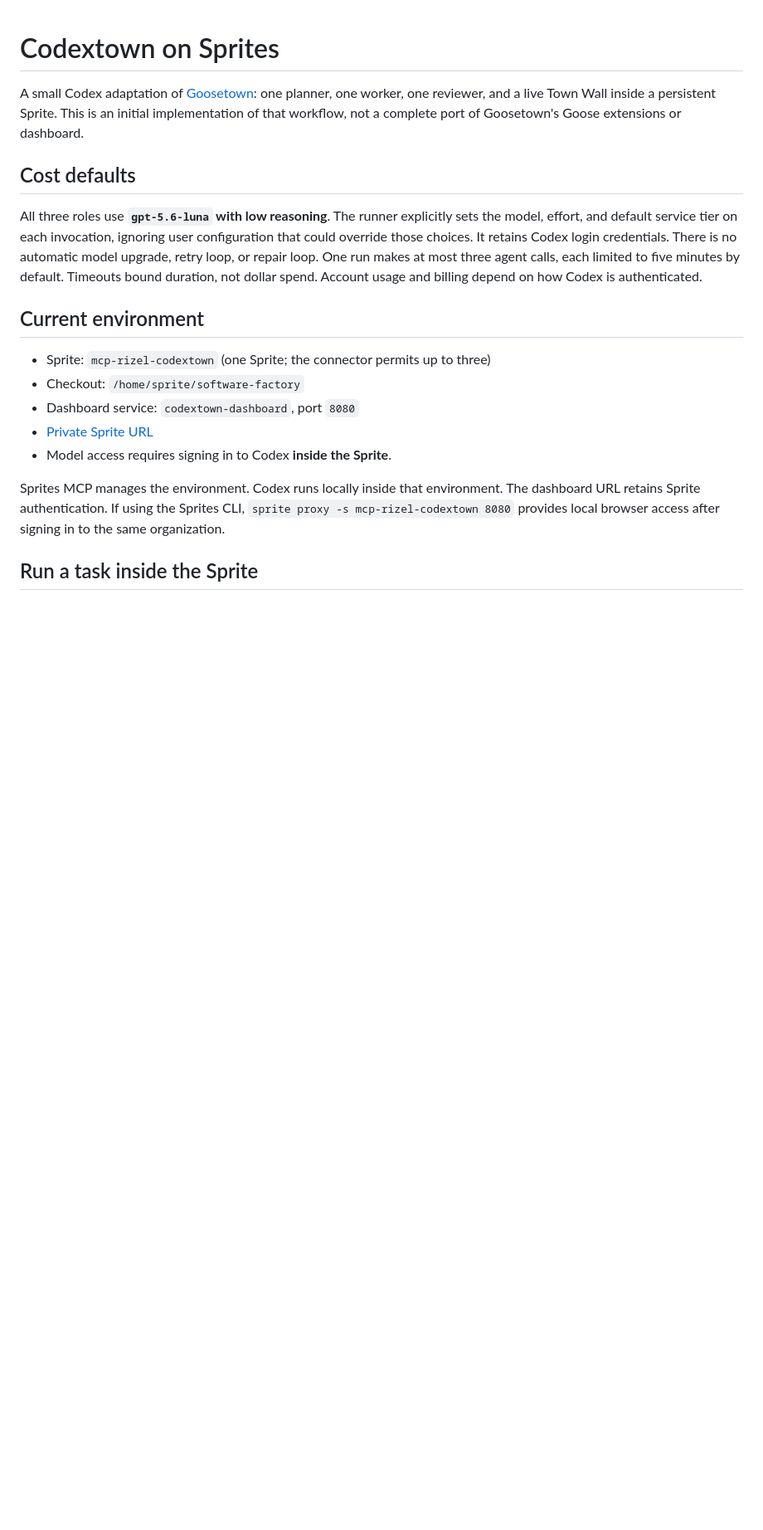
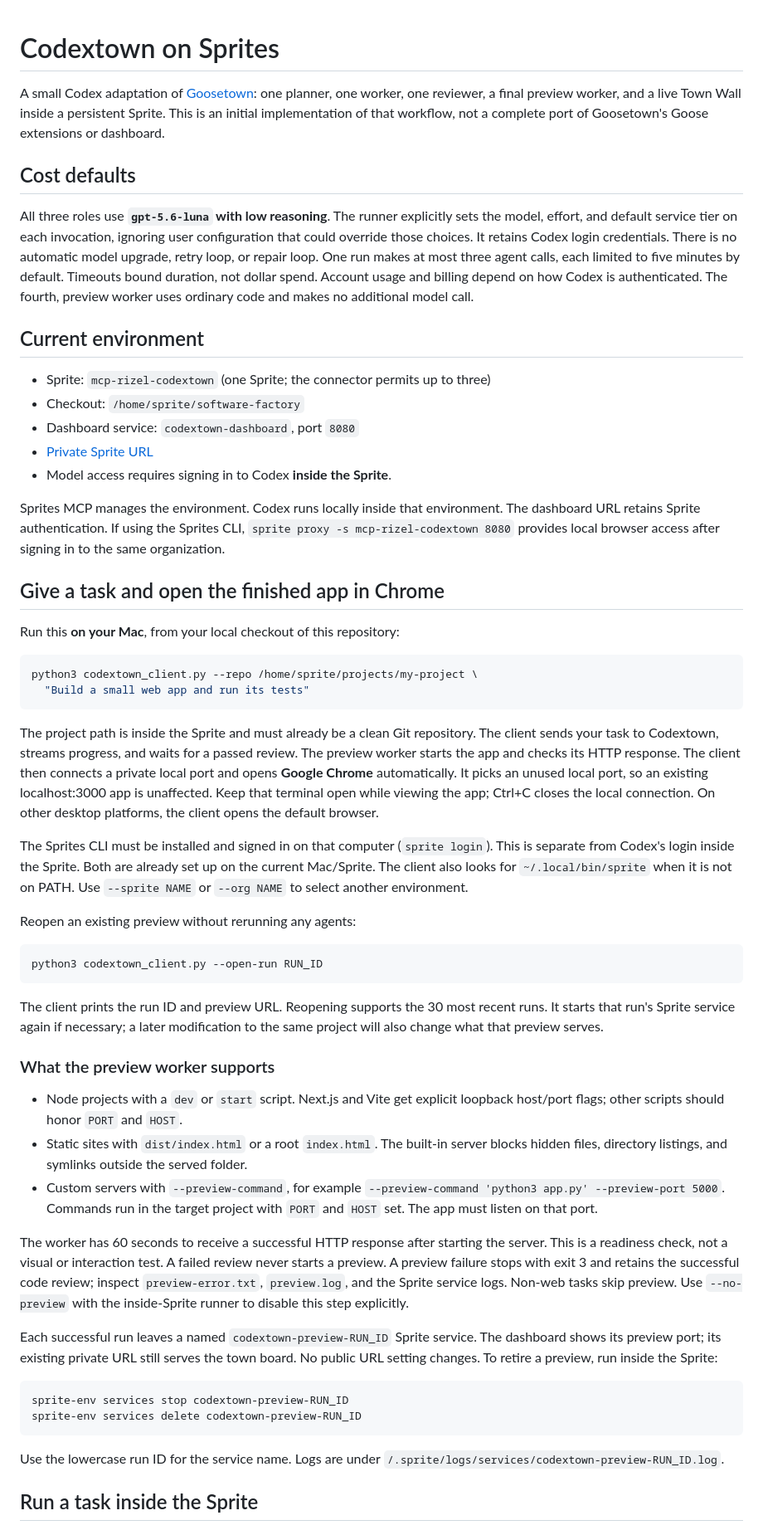
Before and after one commit to blackgirlbytes/software-factory, a Markdown page: README.md, the part around the change. Shown at 83% size. Rendered like a GitHub page; blank space fills up the shorter version.

Commit message:
Document one-command task submission and automatic Chrome previews

````diff
--- a/README.md
+++ b/README.md
@@ -1,8 +1,8 @@
 # Codextown on Sprites
 
 A small Codex adaptation of [Goosetown](https://github.com/aaif-goose/goosetown):
-one planner, one worker, one reviewer, and a live Town Wall inside a persistent
-Sprite. This is an initial implementation of that workflow, not a complete port
+one planner, one worker, one reviewer, a final preview worker, and a live Town Wall
+inside a persistent Sprite. This is an initial implementation of that workflow, not a complete port
 of Goosetown's Goose extensions or dashboard.
 
 ## Cost defaults
@@ -14,6 +14,7 @@ credentials. There is no automatic model upgrade, retry loop, or repair loop.
 One run makes at most three agent calls, each limited to five minutes by default.
 Timeouts bound duration, not dollar spend. Account usage and billing depend on
 how Codex is authenticated.
+The fourth, preview worker uses ordinary code and makes no additional model call.
 
 ## Current environment
 
@@ -27,6 +28,68 @@ Sprites MCP manages the environment. Codex runs locally inside that environment.
 The dashboard URL retains Sprite authentication. If using the Sprites CLI,
 `sprite proxy -s mcp-rizel-codextown 8080` provides local browser access after
 signing in to the same organization.
+
+## Give a task and open the finished app in Chrome
+
+Run this **on your Mac**, from your local checkout of this repository:
+
+```sh
+python3 codextown_client.py --repo /home/sprite/projects/my-project \
+  "Build a small web app and run its tests"
+```
+
+The project path is inside the Sprite and must already be a clean Git repository.
+The client sends your task to Codextown, streams progress, and waits for a passed
+review. The preview worker starts the app and checks its HTTP response. The client
+then connects a private local port and opens **Google Chrome** automatically.
+It picks an unused local port, so an existing localhost:3000 app is unaffected.
+Keep that terminal open while viewing the app; Ctrl+C closes the local connection.
+On other desktop platforms, the client opens the default browser.
+
+The Sprites CLI must be installed and signed in on that computer (`sprite login`).
+This is separate from Codex's login inside the Sprite. Both are already set up on
+the current Mac/Sprite. The client also looks for `~/.local/bin/sprite` when it is
+not on PATH. Use `--sprite NAME` or `--org NAME` to select another environment.
+
+Reopen an existing preview without rerunning any agents:
+
+```sh
+python3 codextown_client.py --open-run RUN_ID
+```
+
+The client prints the run ID and preview URL. Reopening supports the 30 most recent
+runs. It starts that run's Sprite service again if necessary; a later modification
+to the same project will also change what that preview serves.
+
+### What the preview worker supports
+
+- Node projects with a `dev` or `start` script. Next.js and Vite get explicit
+  loopback host/port flags; other scripts should honor `PORT` and `HOST`.
+- Static sites with `dist/index.html` or a root `index.html`. The built-in server
+  blocks hidden files, directory listings, and symlinks outside the served folder.
+- Custom servers with `--preview-command`, for example
+  `--preview-command 'python3 app.py' --preview-port 5000`. Commands run in the
+  target project with `PORT` and `HOST` set. The app must listen on that port.
+
+The worker has 60 seconds to receive a successful HTTP response after starting
+the server. This is a readiness check, not a visual or interaction test. A failed
+review never starts a preview. A preview failure stops with exit 3 and retains
+the successful code review; inspect `preview-error.txt`, `preview.log`, and the
+Sprite service logs. Non-web tasks skip preview. Use `--no-preview` with the
+inside-Sprite runner to disable this step explicitly.
+
+Each successful run leaves a named `codextown-preview-RUN_ID` Sprite service.
+The dashboard shows its preview port; its existing private URL still serves the
+town board. No public URL setting changes. To retire a preview, run inside the
+Sprite:
+
+```sh
+sprite-env services stop codextown-preview-RUN_ID
+sprite-env services delete codextown-preview-RUN_ID
+```
+
+Use the lowercase run ID for the service name. Logs are under
+`/.sprite/logs/services/codextown-preview-RUN_ID.log`.
 
 ## Run a task inside the Sprite
 
````
